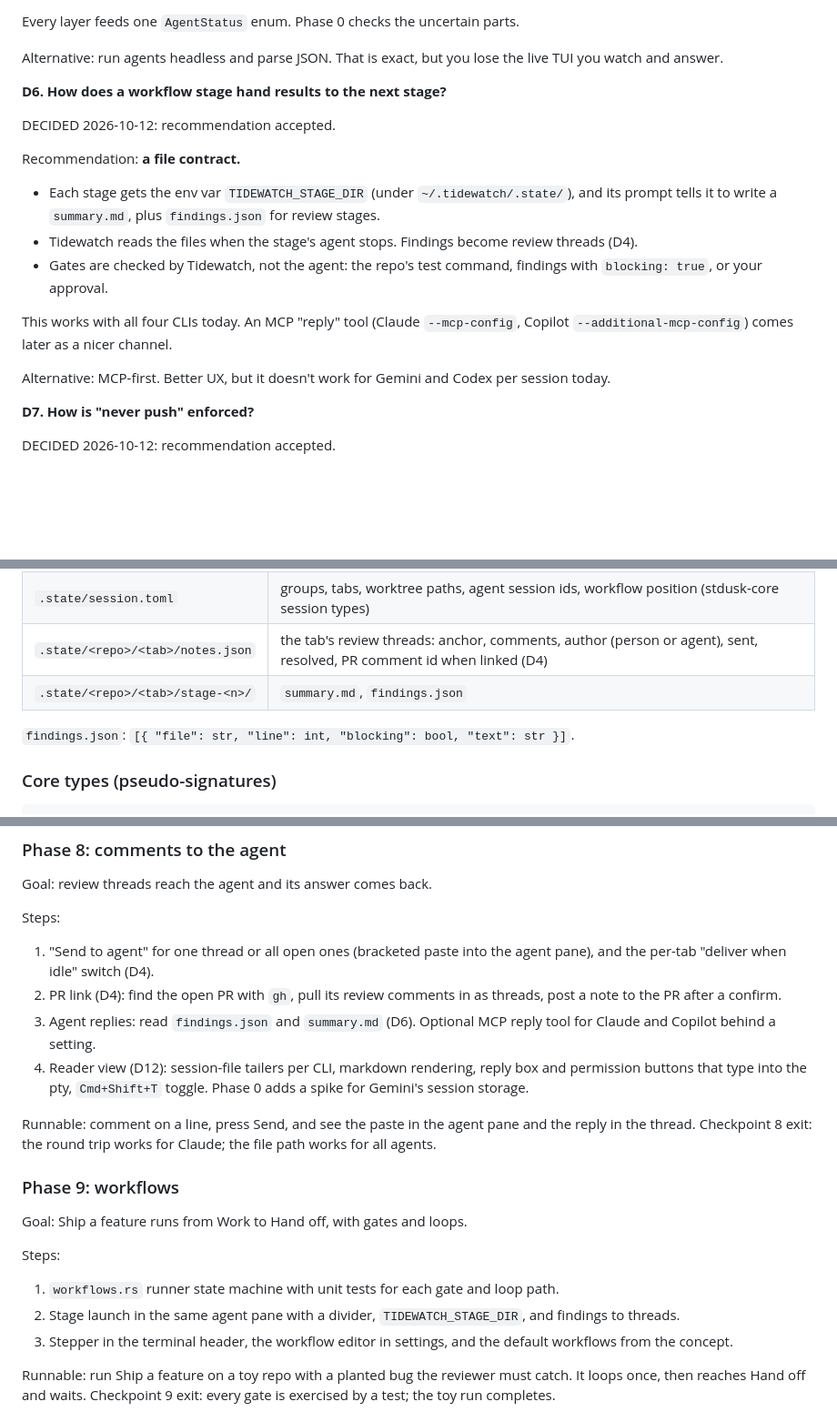
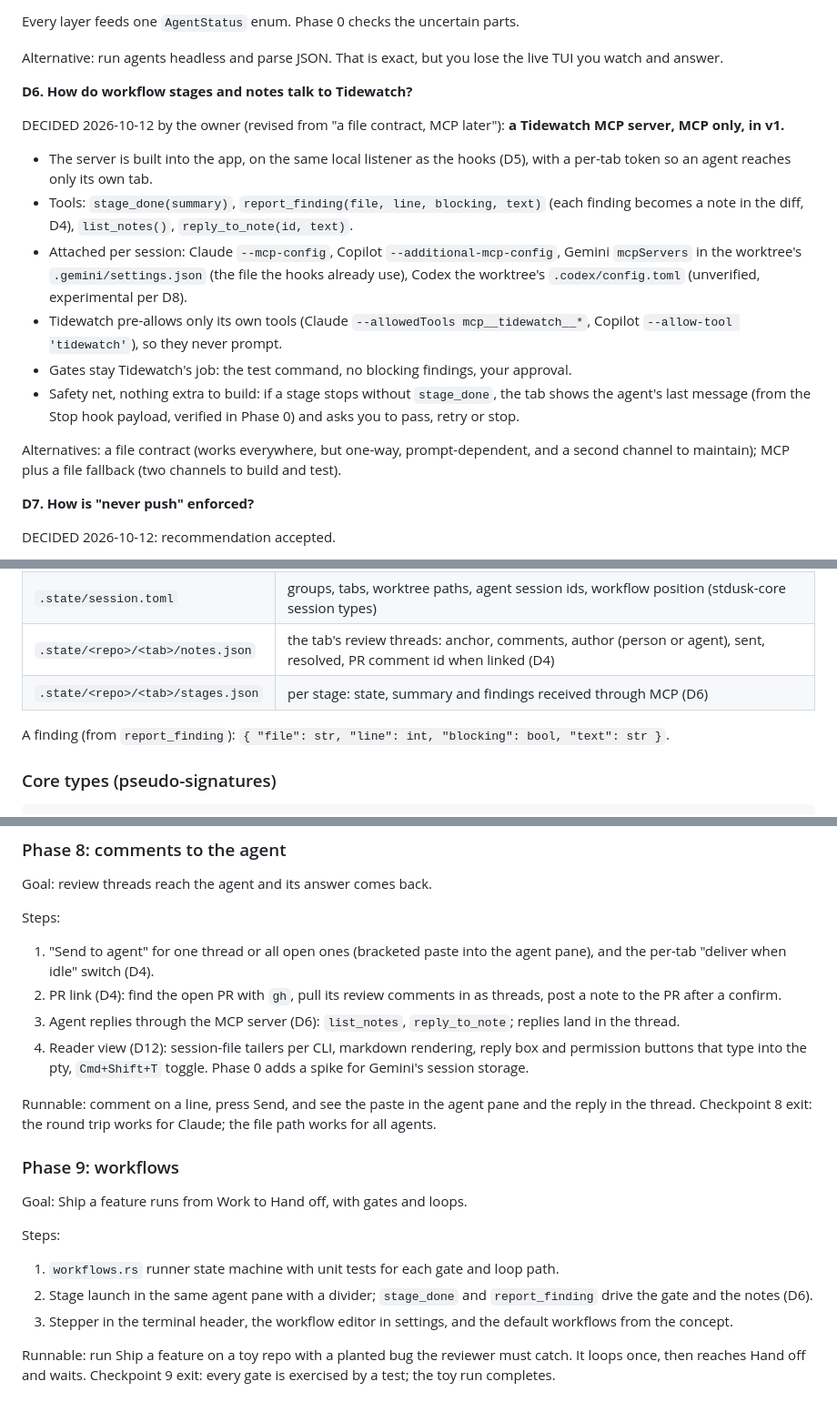
Before and after one commit to Hobo-Ware/tidewatch, a Markdown page: PLAN.md, 3 parts joined by grey strips. Shown at 91% size. GitHub-like rendering; blank space fills up the shorter version.

Commit message:
docs: D6 revised to a Tidewatch MCP server

```diff
--- a/PLAN.md
+++ b/PLAN.md
@@ -155,19 +155,18 @@ Every layer feeds one `AgentStatus` enum. Phase 0 checks the uncertain parts.
 
 Alternative: run agents headless and parse JSON. That is exact, but you lose the live TUI you watch and answer.
 
-**D6. How does a workflow stage hand results to the next stage?**
+**D6. How do workflow stages and notes talk to Tidewatch?**
 
-DECIDED 2026-10-12: recommendation accepted.
+DECIDED 2026-10-12 by the owner (revised from "a file contract, MCP later"): **a Tidewatch MCP server, MCP only, in v1.**
 
-Recommendation: **a file contract.**
+- The server is built into the app, on the same local listener as the hooks (D5), with a per-tab token so an agent reaches only its own tab.
+- Tools: `stage_done(summary)`, `report_finding(file, line, blocking, text)` (each finding becomes a note in the diff, D4), `list_notes()`, `reply_to_note(id, text)`.
+- Attached per session: Claude `--mcp-config`, Copilot `--additional-mcp-config`, Gemini `mcpServers` in the worktree's `.gemini/settings.json` (the file the hooks already use), Codex the worktree's `.codex/config.toml` (unverified, experimental per D8).
+- Tidewatch pre-allows only its own tools (Claude `--allowedTools mcp__tidewatch__*`, Copilot `--allow-tool 'tidewatch'`), so they never prompt.
+- Gates stay Tidewatch's job: the test command, no blocking findings, your approval.
+- Safety net, nothing extra to build: if a stage stops without `stage_done`, the tab shows the agent's last message (from the Stop hook payload, verified in Phase 0) and asks you to pass, retry or stop.
 
-- Each stage gets the env var `TIDEWATCH_STAGE_DIR` (under `~/.tidewatch/.state/`), and its prompt tells it to write a `summary.md`, plus `findings.json` for review stages.
-- Tidewatch reads the files when the stage's agent stops. Findings become review threads (D4).
-- Gates are checked by Tidewatch, not the agent: the repo's test command, findings with `blocking: true`, or your approval.
-
-This works with all four CLIs today. An MCP "reply" tool (Claude `--mcp-config`, Copilot `--additional-mcp-config`) comes later as a nicer channel.
-
-Alternative: MCP-first. Better UX, but it doesn't work for Gemini and Codex per session today.
+Alternatives: a file contract (works everywhere, but one-way, prompt-dependent, and a second channel to maintain); MCP plus a file fallback (two channels to build and test).
 
 **D7. How is "never push" enforced?**
 
@@ -295,9 +294,9 @@ tidewatch/
 | `workflows.toml` | `[workflow.<id>]` name, `[[stage]]` action, agent, model, effort, permissions, gate, on_fail, max_loops, approve, prompt |
 | `.state/session.toml` | groups, tabs, worktree paths, agent session ids, workflow position (stdusk-core session types) |
 | `.state/<repo>/<tab>/notes.json` | the tab's review threads: anchor, comments, author (person or agent), sent, resolved, PR comment id when linked (D4) |
-| `.state/<repo>/<tab>/stage-<n>/` | `summary.md`, `findings.json` |
+| `.state/<repo>/<tab>/stages.json` | per stage: state, summary and findings received through MCP (D6) |
 
-`findings.json`: `[{ "file": str, "line": int, "blocking": bool, "text": str }]`.
+A finding (from `report_finding`): `{ "file": str, "line": int, "blocking": bool, "text": str }`.
 
 ### Core types (pseudo-signatures)
 
@@ -471,7 +471,7 @@ Steps:
 
 1. "Send to agent" for one thread or all open ones (bracketed paste into the agent pane), and the per-tab "deliver when idle" switch (D4).
 2. PR link (D4): find the open PR with `gh`, pull its review comments in as threads, post a note to the PR after a confirm.
-3. Agent replies: read `findings.json` and `summary.md` (D6). Optional MCP reply tool for Claude and Copilot behind a setting.
+3. Agent replies through the MCP server (D6): `list_notes`, `reply_to_note`; replies land in the thread.
 4. Reader view (D12): session-file tailers per CLI, markdown rendering, reply box and permission buttons that type into the pty, `Cmd+Shift+T` toggle. Phase 0 adds a spike for Gemini's session storage.
 
 Runnable: comment on a line, press Send, and see the paste in the agent pane and the reply in the thread.
@@ -484,7 +484,7 @@ Goal: Ship a feature runs from Work to Hand off, with gates and loops.
 Steps:
 
 1. `workflows.rs` runner state machine with unit tests for each gate and loop path.
-2. Stage launch in the same agent pane with a divider, `TIDEWATCH_STAGE_DIR`, and findings to threads.
+2. Stage launch in the same agent pane with a divider; `stage_done` and `report_finding` drive the gate and the notes (D6).
 3. Stepper in the terminal header, the workflow editor in settings, and the default workflows from the concept.
 
 Runnable: run Ship a feature on a toy repo with a planted bug the reviewer must catch. It loops once, then reaches Hand off and waits.
```
Also changed, not shown: other parts of PLAN.md (+4 -4 lines).
